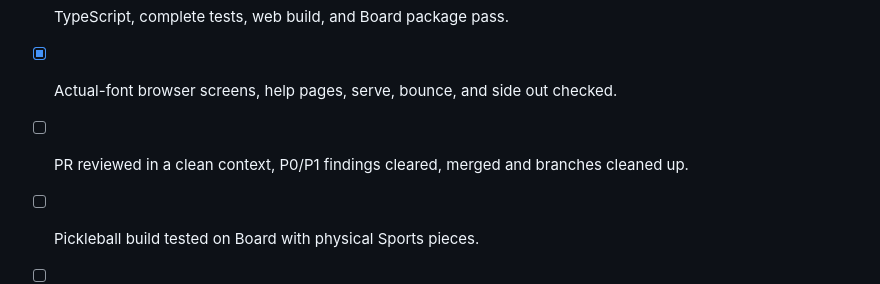
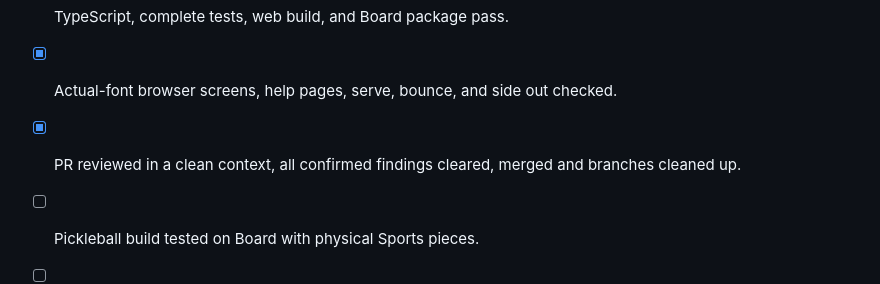
Before and after one commit to Kevinmthau/Board-tennis, a Markdown page: docs/BUILD-CHECKLIST.md, the part around the change. Rendered like a GitHub page.

```diff
--- a/docs/BUILD-CHECKLIST.md
+++ b/docs/BUILD-CHECKLIST.md
@@ -82,6 +82,6 @@
 - [x] Complete input-driven match, result, rematch, pause, tracking, and setup tests pass.
 - [x] TypeScript, complete tests, web build, and Board package pass.
 - [x] Actual-font browser screens, help pages, serve, bounce, and side out checked.
-- [ ] PR reviewed in a clean context, P0/P1 findings cleared, merged and branches cleaned up.
+- [x] PR reviewed in a clean context, all confirmed findings cleared, merged and branches cleaned up.
 - [ ] Pickleball build tested on Board with physical Sports pieces.
 - [ ] Uncoached two-person pickleball match and native save/restore tested.
```
Also changed, not shown: docs/ACCEPTANCE-LEDGER.md (+2 -1 lines), docs/PLAN.md (+1 -1 lines).
